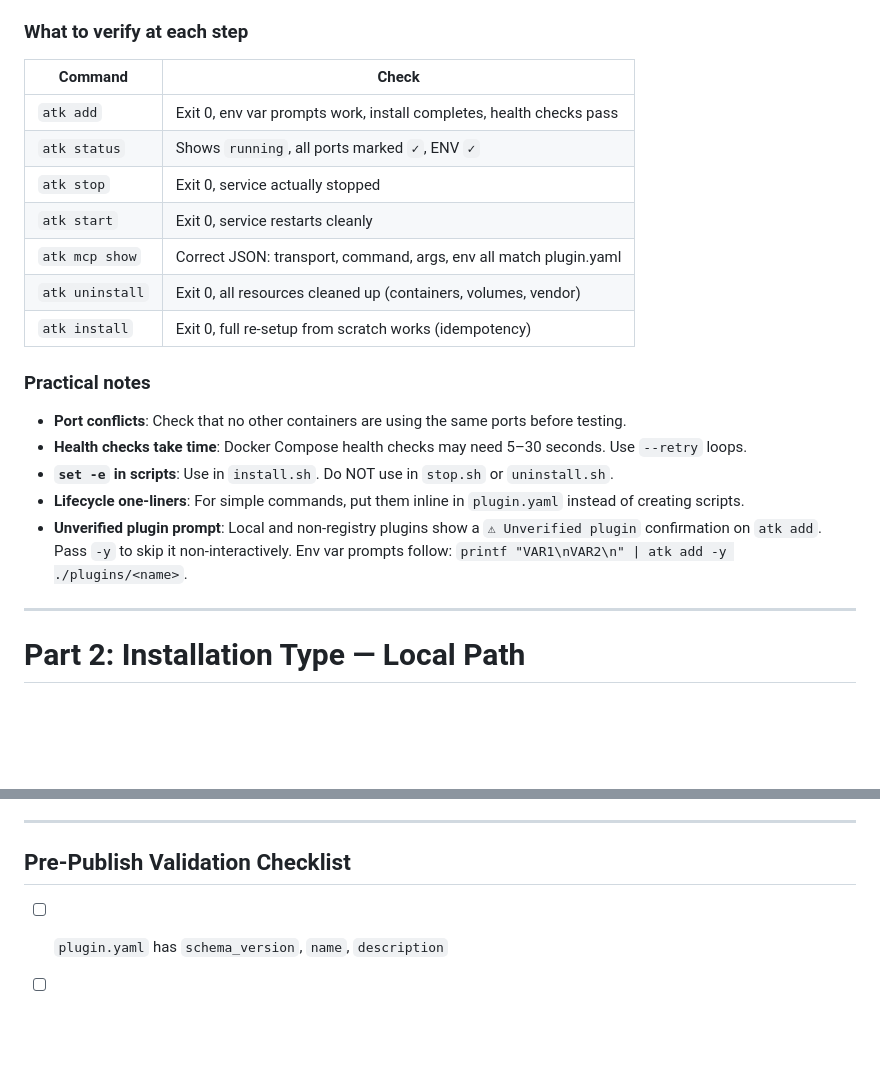
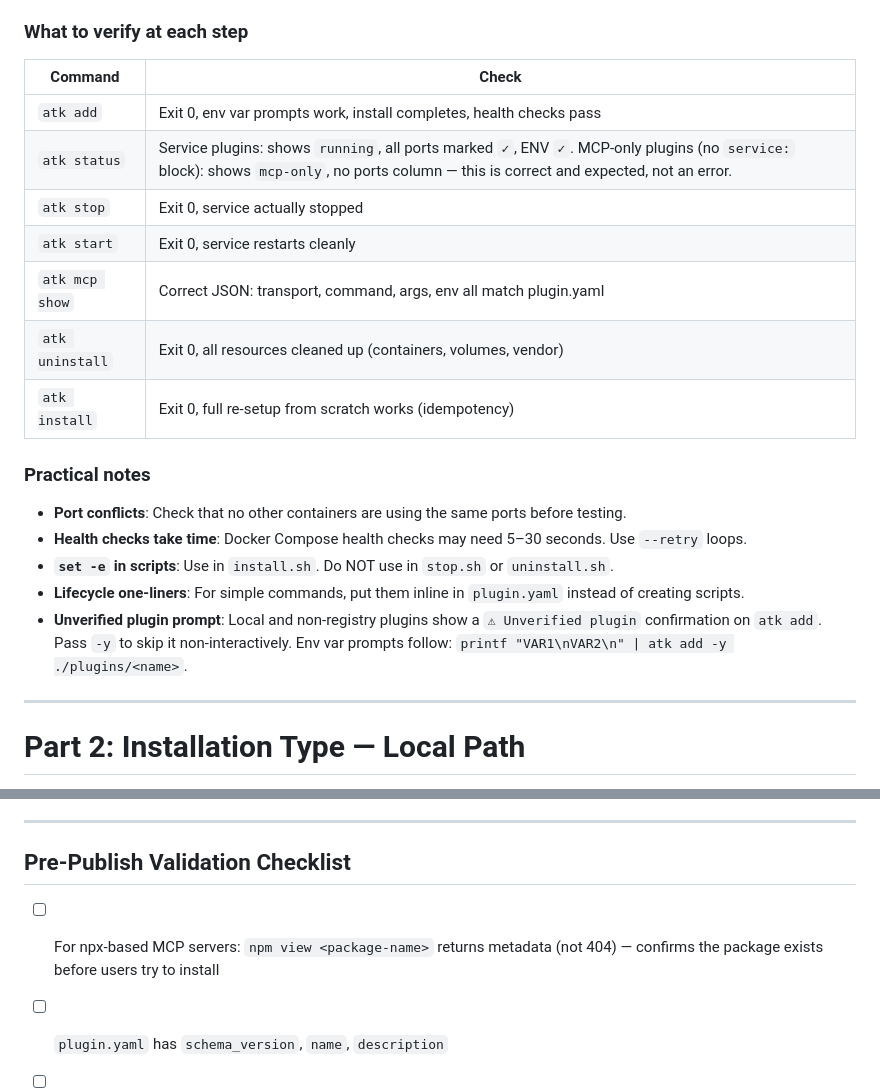
Before and after one commit to Svtoo/atk-registry, a Markdown page: skills/create-atk-plugin/SKILL.md, 2 parts joined by grey strips. Drawn GitHub-style; blank space fills up the shorter version.

```diff
--- a/skills/create-atk-plugin/SKILL.md
+++ b/skills/create-atk-plugin/SKILL.md
@@ -488,15 +526,15 @@ atk remove <name> --force
 
 ### What to verify at each step
 
-| Command         | Check                                                               |
-|-----------------|---------------------------------------------------------------------|
-| `atk add`       | Exit 0, env var prompts work, install completes, health checks pass |
-| `atk status`    | Shows `running`, all ports marked `✓`, ENV `✓`                      |
-| `atk stop`      | Exit 0, service actually stopped                                    |
-| `atk start`     | Exit 0, service restarts cleanly                                    |
-| `atk mcp show`  | Correct JSON: transport, command, args, env all match plugin.yaml   |
-| `atk uninstall` | Exit 0, all resources cleaned up (containers, volumes, vendor)      |
-| `atk install`   | Exit 0, full re-setup from scratch works (idempotency)              |
+| Command         | Check                                                                                                                                                                                    |
+|-----------------|------------------------------------------------------------------------------------------------------------------------------------------------------------------------------------------|
+| `atk add`       | Exit 0, env var prompts work, install completes, health checks pass                                                                                                                      |
+| `atk status`    | Service plugins: shows `running`, all ports marked `✓`, ENV `✓`. MCP-only plugins (no `service:` block): shows `mcp-only`, no ports column — this is correct and expected, not an error. |
+| `atk stop`      | Exit 0, service actually stopped                                                                                                                                                         |
+| `atk start`     | Exit 0, service restarts cleanly                                                                                                                                                         |
+| `atk mcp show`  | Correct JSON: transport, command, args, env all match plugin.yaml                                                                                                                        |
+| `atk uninstall` | Exit 0, all resources cleaned up (containers, volumes, vendor)                                                                                                                           |
+| `atk install`   | Exit 0, full re-setup from scratch works (idempotency)                                                                                                                                   |
 
 ### Practical notes
 
@@ -504,9 +542,11 @@ atk remove <name> --force
 - **Health checks take time**: Docker Compose health checks may need 5–30 seconds. Use `--retry` loops.
 - **`set -e` in scripts**: Use in `install.sh`. Do NOT use in `stop.sh` or `uninstall.sh`.
 - **Lifecycle one-liners**: For simple commands, put them inline in `plugin.yaml` instead of creating scripts.
-- **Unverified plugin prompt**: Local and non-registry plugins show a `⚠ Unverified plugin` confirmation on `atk add`. Pass `-y` to skip it non-interactively. Env var prompts follow: `printf "VAR1\nVAR2\n" | atk add -y ./plugins/<name>`.
+- **Unverified plugin prompt**: Local and non-registry plugins show a `⚠ Unverified plugin` confirmation on `atk add`.
+  Pass `-y` to skip it non-interactively. Env var prompts follow: `printf "VAR1\nVAR2\n" | atk add -y ./plugins/<name>`.
 
 ---
+
 # Part 2: Installation Type — Local Path
 
 **Used when**: Installing a plugin from the local filesystem — typically during plugin development, or for
@@ -638,6 +678,8 @@ atk remove <name> --force
 
 ## Pre-Publish Validation Checklist
 
+- [ ] For npx-based MCP servers: `npm view <package-name>` returns metadata (not 404) — confirms the package exists
+  before users try to install
 - [ ] `plugin.yaml` has `schema_version`, `name`, `description`
 - [ ] If `lifecycle.install` is defined, `lifecycle.uninstall` is also defined
 - [ ] Port numbers match between `plugin.yaml` and `docker-compose.yml`
```
Also changed, not shown: other parts of skills/create-atk-plugin/SKILL.md (+78 -40 lines), skills/ralph-wiggum/SKILL.md (+13 -6 lines).
